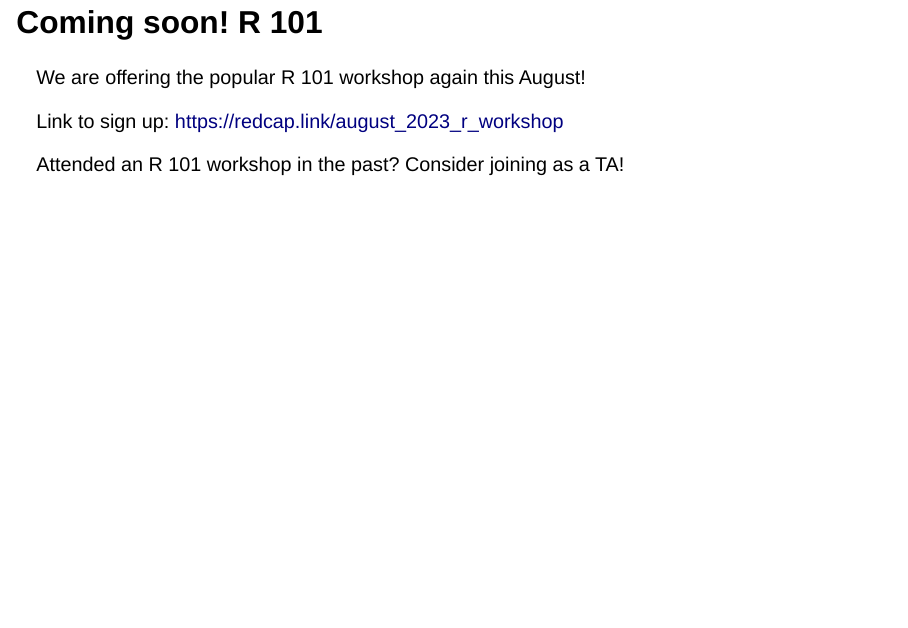
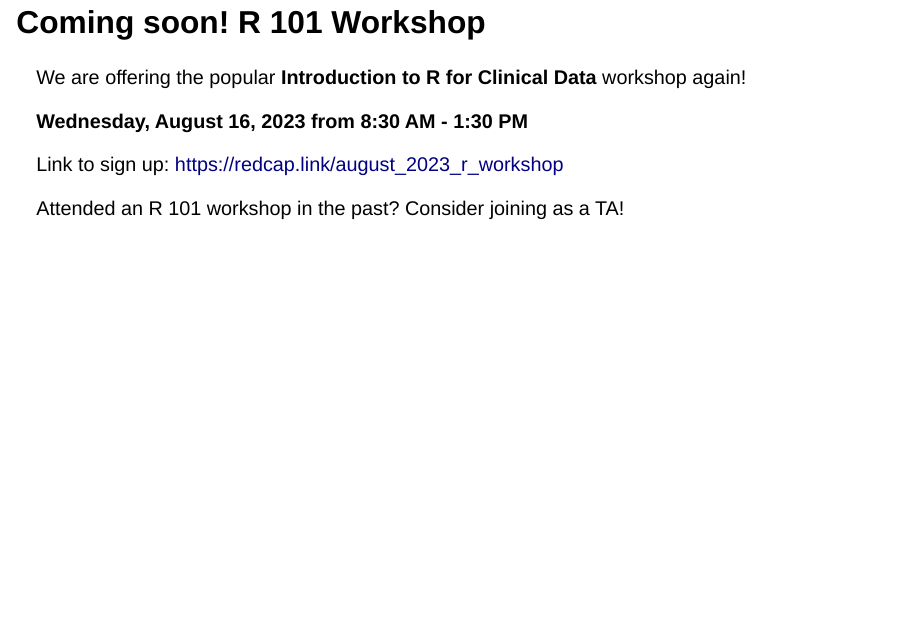
Before and after one commit to arcus/summary_stats_in_r, a Quarto document (summary_stats_in_r.qmd): page 5 of 62. Rendered offline with R 4.5, knitr and Pandoc in place of Quarto, with nearby package versions; drawn as Slidy slides in place of the format the file asks for; some code elsewhere in the file could not run offline.

Commit message:
Flesh out R 101 slide

```diff
--- a/summary_stats_in_r.qmd
+++ b/summary_stats_in_r.qmd
@@ -62,9 +60,11 @@ We set up a calendar online where you can book an appointment.
 [click] And if you like this idea and you're an experienced R user yourself, consider joining us to offer appointments! It's just whatever times work for you, so we can set up a schedule around whatever other work you've got going on. Reach out to me via email or slack for details.
 :::
 
-## Coming soon! R 101
+## Coming soon! R 101 Workshop
 
-We are offering the popular R 101 workshop again this August!
+We are offering the popular **Introduction to R for Clinical Data** workshop again!
+
+**Wednesday, August 16, 2023 from 8:30 AM - 1:30 PM**
 
 Link to sign up: [https://redcap.link/august_2023_r_workshop](https://redcap.link/august_2023_r_workshop)
 
```
Also changed, not shown: summary_stats_in_r.qmd (8 more changed lines).
